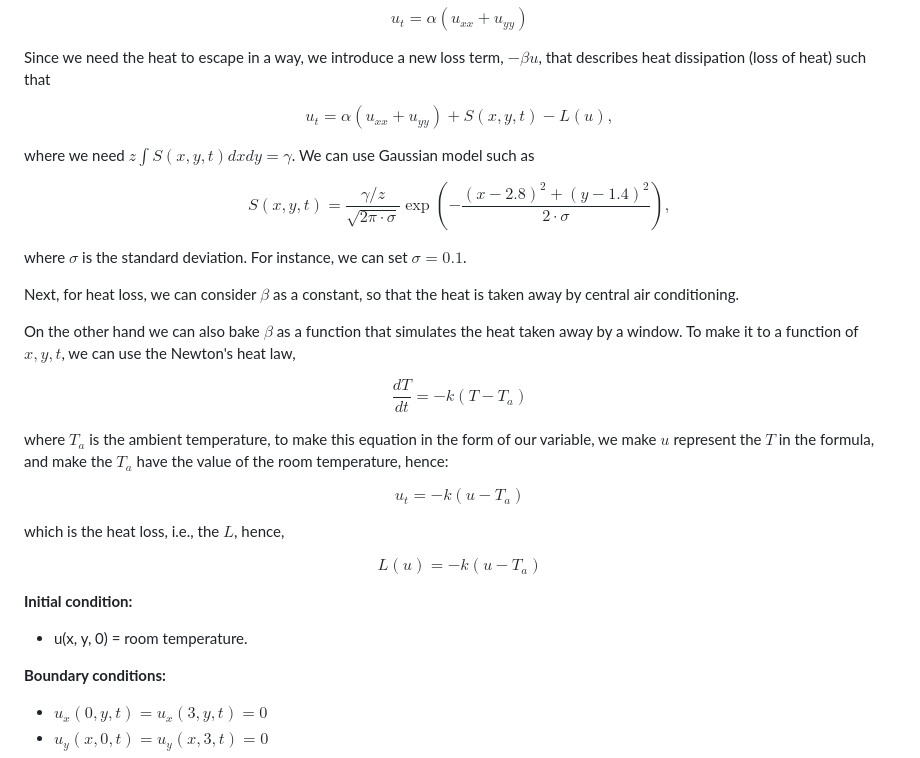
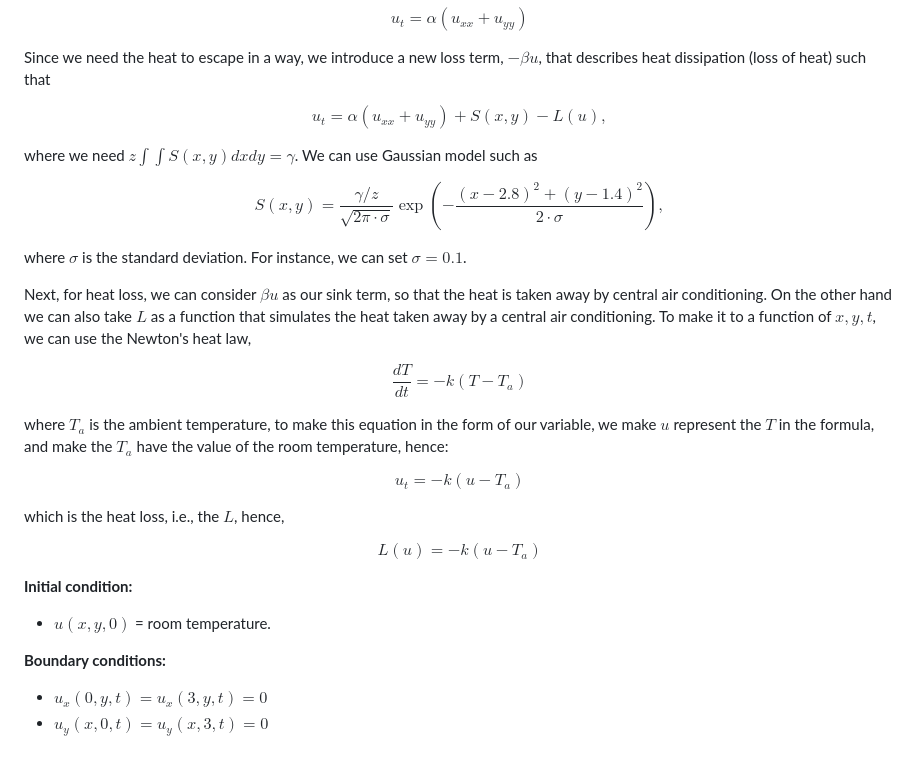
Before and after one commit to tusm06/MATH461_Unit03, a Markdown page: README.md, the part around the change. Rendered like a GitHub page.

Commit message:
Fix typo in README

```diff
--- a/README.md
+++ b/README.md
@@ -74,20 +74,18 @@ $$
 Since we need the heat to escape in a way, we introduce a new loss term, $-\beta u$, that describes heat dissipation (loss of heat) such that
 
 $$
-u_t = \alpha (u_{xx} + u_{yy}) + S(x, y, t) - L(u),
+u_t = \alpha (u_{xx} + u_{yy}) + S(x, y) - L(u),
 $$
 
-where we need $z\displaystyle\int S(x, y, t) dxdy = \gamma$. We can use Gaussian model such as
+where we need $z\displaystyle\int\int S(x, y) dxdy = \gamma$. We can use Gaussian model such as
 
 $$
-S(x, y, t) = \frac{\gamma/z}{\sqrt{2\pi \cdot \sigma}}\exp\left(-\frac{(x - 2.8)^2 + (y - 1.4)^2}{2\cdot \sigma}\right) ,
+S(x, y) = \frac{\gamma/z}{\sqrt{2\pi \cdot \sigma}}\exp\left(-\frac{(x - 2.8)^2 + (y - 1.4)^2}{2\cdot \sigma}\right) ,
 $$
 
 where $\sigma$ is the standard deviation. For instance, we can set $\sigma = 0.1$.
 
-Next, for heat loss, we can consider $\beta$ as a constant, so that the heat is taken away by central air conditioning.
-
-On the other hand we can also bake $\beta$ as a function that simulates the heat taken away by a window. To make it to a function of $x, y, t$, we can use the Newton's heat law,
+Next, for heat loss, we can consider $\beta u$ as our sink term, so that the heat is taken away by central air conditioning. On the other hand we can also take $L$ as a function that simulates the heat taken away by a central air conditioning. To make it to a function of $x, y, t$, we can use the Newton's heat law,
 
 $$
 \frac{dT}{dt} = -k(T-T_a)
@@ -106,7 +104,7 @@ L (u) = - k (u - T_a)
 $$
 
 **Initial condition:**
-- u(x, y, 0) = room temperature.
+- $u(x, y, 0)$ = room temperature.
 
 **Boundary conditions:**
 - $u_x(0, y, t) = u_x(3, y, t) = 0$
```
